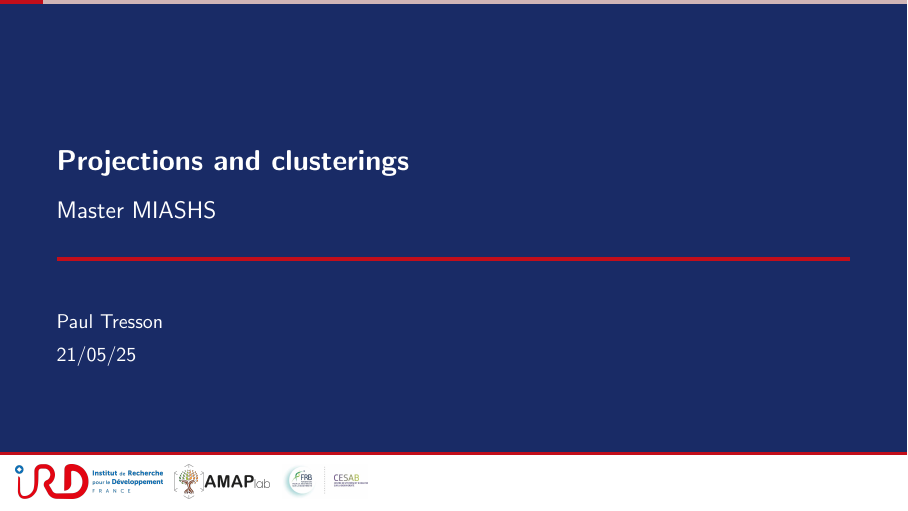
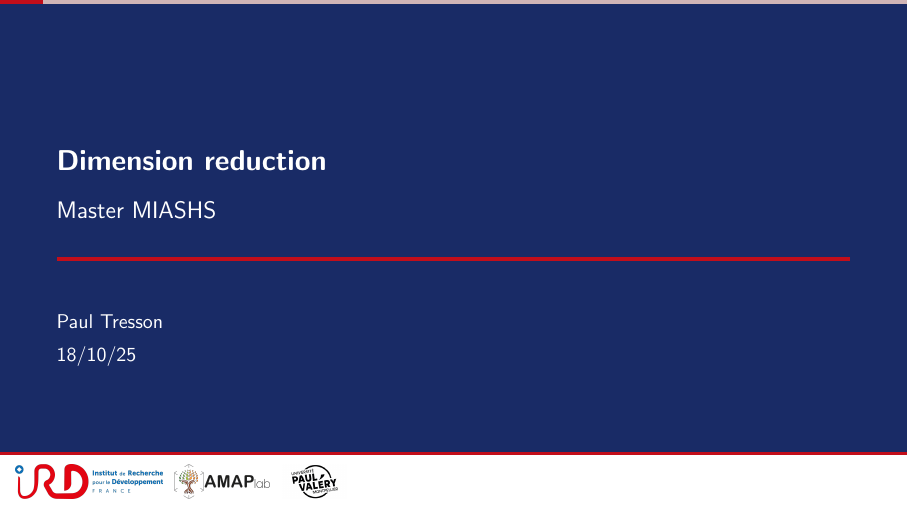
Before and after one commit to ptresson/projection_clustering_presentation, LaTeX slides (main.tex): page 1 of 57. Compiled offline with pdfLaTeX.

Commit message:
update logos and title

```diff
--- a/main.tex
+++ b/main.tex
@@ -7,10 +7,10 @@
 % \usepackage{listings}
 % \usepackage{minted}
 
-\title{Projections and clusterings}
+\title{Dimension reduction}
 \subtitle{Master MIASHS}
 \author[Paul Tresson]{Paul Tresson}
-\date{21/05/25} % or whatever the date you are presenting in is
+\date{18/10/25} % or whatever the date you are presenting in is
 % \institute[Institut de Recherche pour le Développement]{UMR AMAP}
 
 %\copyrightnotice{Published by Institut de Recherche pour le Développement, with permission}
@@ -63,9 +63,9 @@
 
 \begin{document}
 
-\addlogo{logos/IRD_banner.png}
-\addlogo{logos/AMAP_banner.png}
-\addlogo{logos/CESAB.jpg}
+\addlogo{./logos/IRD_banner.png}
+\addlogo{./logos/AMAP_banner.png}
+\addlogo{./logos/paul_va.jpg}
 \maketitle
 
 \usebackgroundtemplate{}
```
Also changed, not shown: logos/paul_va.jpg (added).
